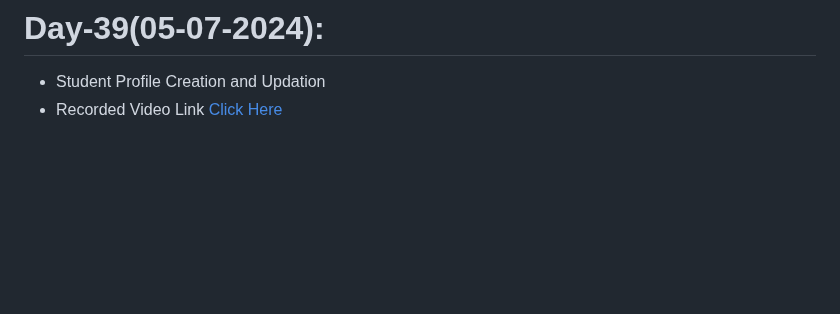
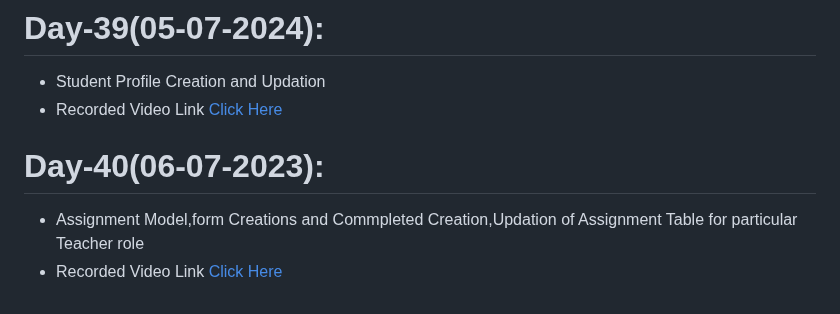
Before and after one commit to AP-Skill-Development-Corporation/Python-Django-Internship-I-2023, a Markdown page: README.md, the part around the change. Drawn GitHub-style; blank space fills up the shorter version.

```diff
--- a/README.md
+++ b/README.md
@@ -155,3 +155,6 @@ Web Technology Django Framework [Python] - Internship [2023-2024]
 # Day-39(05-07-2024):
   - Student Profile Creation and Updation
   - Recorded Video Link [Click Here]()
+# Day-40(06-07-2023):
+  - Assignment Model,form Creations and Commpleted Creation,Updation of Assignment Table for particular Teacher role
+  - Recorded Video Link [Click Here]()
```
